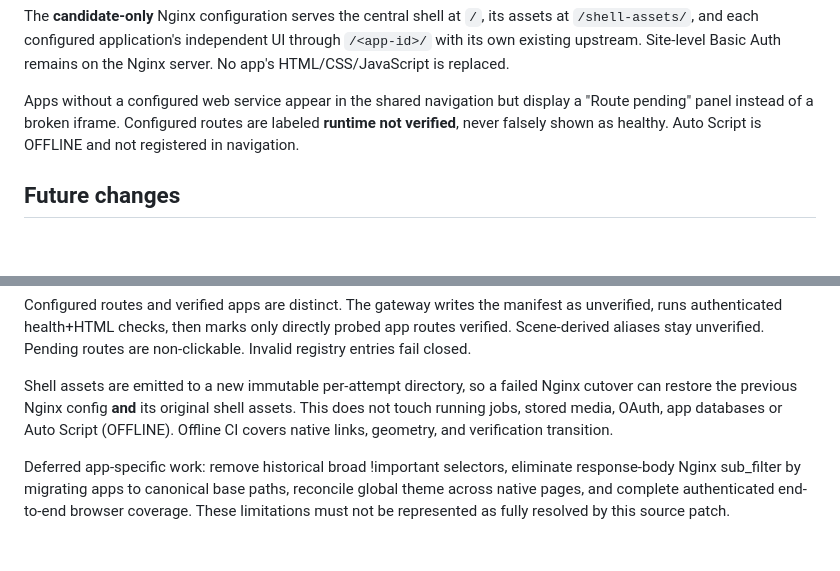
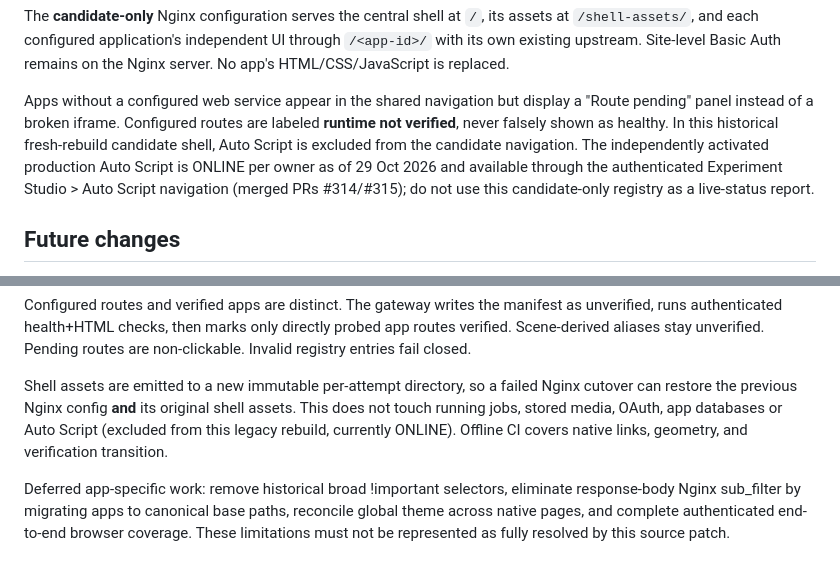
Before and after one commit to dilshadshahsyed883-cmd/vps1-deploy-control, a Markdown page: docs/WEBSITE_SHELL_INDEPENDENT_UIS.md, 2 parts joined by grey strips. Drawn GitHub-style; blank space fills up the shorter version.

Commit message:
docs: disambiguate legacy fresh-rebuild exclusion from online Auto Script runtime

```diff
--- a/docs/WEBSITE_SHELL_INDEPENDENT_UIS.md
+++ b/docs/WEBSITE_SHELL_INDEPENDENT_UIS.md
@@ -21,7 +21,7 @@ Auth remains on the Nginx server. No app's HTML/CSS/JavaScript is replaced.
 Apps without a configured web service appear in the shared navigation but
 display a "Route pending" panel instead of a broken iframe. Configured routes
 are labeled **runtime not verified**, never falsely shown as healthy.
-Auto Script is OFFLINE and not registered in navigation.
+In this historical fresh-rebuild candidate shell, Auto Script is excluded from the candidate navigation. The independently activated production Auto Script is ONLINE per owner as of 29 Oct 2026 and available through the authenticated Experiment Studio > Auto Script navigation (merged PRs #314/#315); do not use this candidate-only registry as a live-status report.
 
 ## Future changes
 
@@ -77,7 +77,7 @@ Pending routes are non-clickable. Invalid registry entries fail closed.
 Shell assets are emitted to a new immutable per-attempt directory, so a failed
 Nginx cutover can restore the previous Nginx config **and** its original shell
 assets. This does not touch running jobs, stored media, OAuth, app databases
-or Auto Script (OFFLINE). Offline CI covers native links, geometry, and
+or Auto Script (excluded from this legacy rebuild, currently ONLINE). Offline CI covers native links, geometry, and
 verification transition.
 
 Deferred app-specific work: remove historical broad !important selectors,
```
